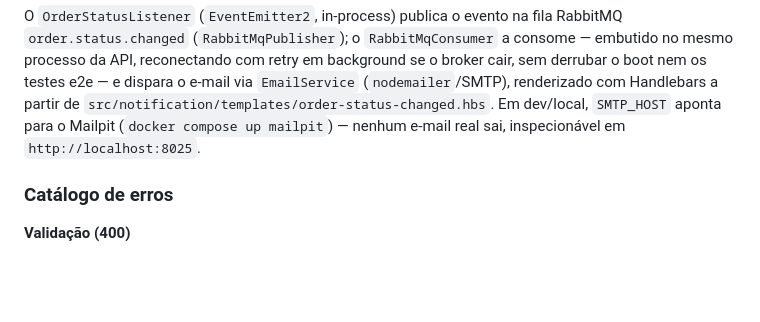
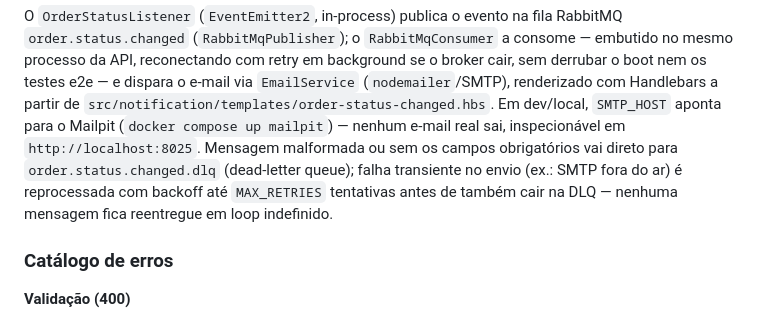
Before and after one commit to ronybrand/nest-order-api, a Markdown page: README.md, the part around the change. GitHub-like rendering; blank space fills up the shorter version.

Commit message:
docs: document DLQ/retry behavior for order-status notifications
Keep README and the agent checklist in sync with the RabbitMqConsumer
change: malformed messages dead-letter immediately, transient failures
retry with backoff up to MAX_RETRIES before dead-lettering.

```diff
--- a/README.md
+++ b/README.md
@@ -130,7 +130,10 @@ o boot nem os testes e2e — e dispara o e-mail via `EmailService` (`nodemailer`
 renderizado com Handlebars a partir de
 `src/notification/templates/order-status-changed.hbs`. Em dev/local, `SMTP_HOST` aponta
 para o Mailpit (`docker compose up mailpit`) — nenhum e-mail real sai, inspecionável em
-`http://localhost:8025`.
+`http://localhost:8025`. Mensagem malformada ou sem os campos obrigatórios vai direto para
+`order.status.changed.dlq` (dead-letter queue); falha transiente no envio (ex.: SMTP fora do
+ar) é reprocessada com backoff até `MAX_RETRIES` tentativas antes de também cair na DLQ —
+nenhuma mensagem fica reentregue em loop indefinido.
 
 ### Catálogo de erros
 
```
Also changed, not shown: AGENTS.md (+1 -0 lines).
